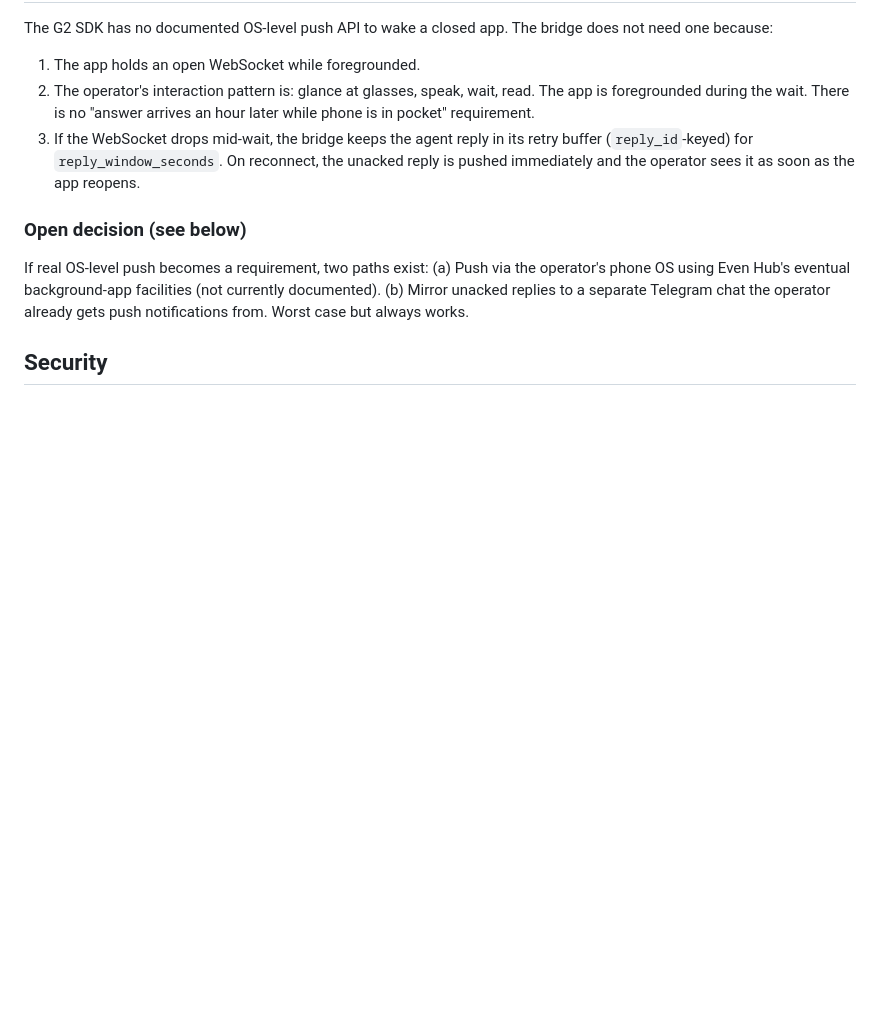
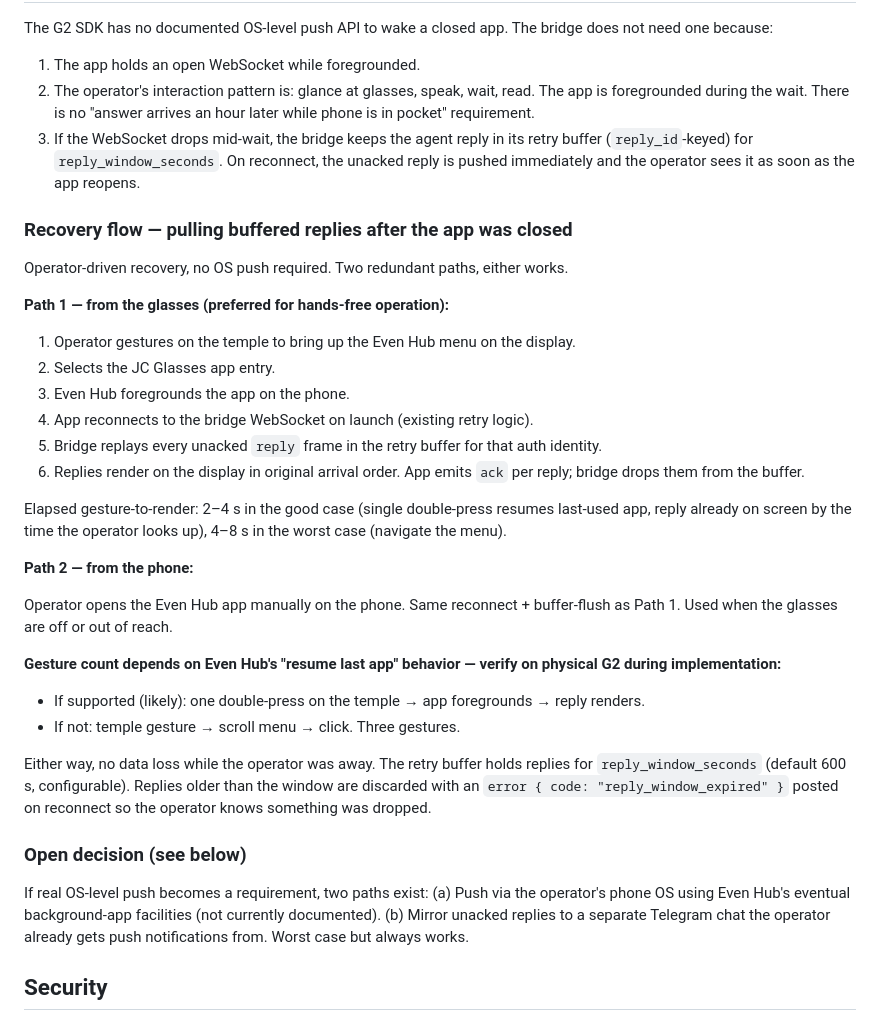
Before and after one commit to matsei-ruka/juliuscaesar, a Markdown page: docs/specs/g2-glasses-bridge.md, the part around the change. Rendered like a GitHub page; blank space fills up the shorter version.

Commit message:
docs(specs): add recovery-flow subsection to G2 glasses bridge spec
Two redundant paths to pull buffered agent replies after the Even Hub app
was backgrounded or closed: (1) gesture from the glasses to bring up the
Even Hub menu, select the app, reconnect; (2) open the app from the phone.
Either triggers the same WebSocket reconnect + retry-buffer flush.

Replaces the implicit "OS push required" concern — foreground-only model
with operator-driven recovery is enough for v1.

Co-Authored-By: Claude Opus 4.7 <noreply@anthropic.com>

```diff
--- a/docs/specs/g2-glasses-bridge.md
+++ b/docs/specs/g2-glasses-bridge.md
@@ -301,6 +301,32 @@ The G2 SDK has no documented OS-level push API to wake a closed app. The bridge
 2. The operator's interaction pattern is: glance at glasses, speak, wait, read. The app is foregrounded during the wait. There is no "answer arrives an hour later while phone is in pocket" requirement.
 3. If the WebSocket drops mid-wait, the bridge keeps the agent reply in its retry buffer (`reply_id`-keyed) for `reply_window_seconds`. On reconnect, the unacked reply is pushed immediately and the operator sees it as soon as the app reopens.
 
+### Recovery flow — pulling buffered replies after the app was closed
+
+Operator-driven recovery, no OS push required. Two redundant paths, either works.
+
+**Path 1 — from the glasses (preferred for hands-free operation):**
+
+1. Operator gestures on the temple to bring up the Even Hub menu on the display.
+2. Selects the JC Glasses app entry.
+3. Even Hub foregrounds the app on the phone.
+4. App reconnects to the bridge WebSocket on launch (existing retry logic).
+5. Bridge replays every unacked `reply` frame in the retry buffer for that auth identity.
+6. Replies render on the display in original arrival order. App emits `ack` per reply; bridge drops them from the buffer.
+
+Elapsed gesture-to-render: 2–4 s in the good case (single double-press resumes last-used app, reply already on screen by the time the operator looks up), 4–8 s in the worst case (navigate the menu).
+
+**Path 2 — from the phone:**
+
+Operator opens the Even Hub app manually on the phone. Same reconnect + buffer-flush as Path 1. Used when the glasses are off or out of reach.
+
+**Gesture count depends on Even Hub's "resume last app" behavior — verify on physical G2 during implementation:**
+
+- If supported (likely): one double-press on the temple → app foregrounds → reply renders.
+- If not: temple gesture → scroll menu → click. Three gestures.
+
+Either way, no data loss while the operator was away. The retry buffer holds replies for `reply_window_seconds` (default 600 s, configurable). Replies older than the window are discarded with an `error { code: "reply_window_expired" }` posted on reconnect so the operator knows something was dropped.
+
 ### Open decision (see below)
 
 If real OS-level push becomes a requirement, two paths exist:
```
